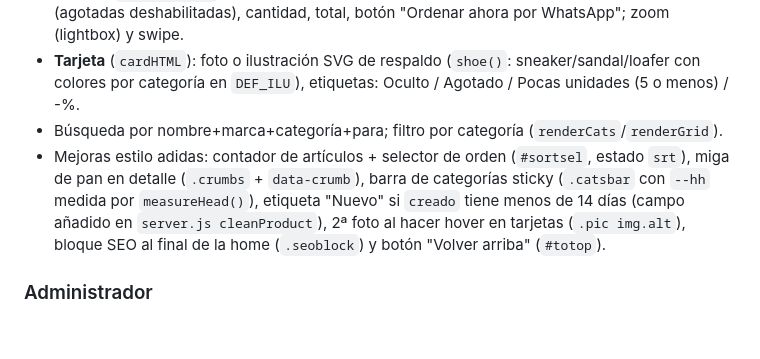
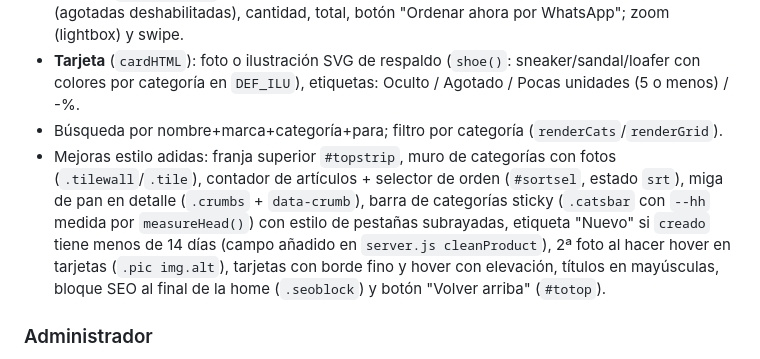
Before and after one commit to alejoglup6-dotcom/zapatos, a Markdown page: GUIA.md, the part around the change. Drawn GitHub-style; blank space fills up the shorter version.

```diff
--- a/GUIA.md
+++ b/GUIA.md
@@ -111,7 +111,7 @@ Datos actuales en Render: `DB_HOST=dal.gsdb.qorehost.com`, `DB_NAME=s119_Zapatos
 - **Detalle** (`renderDetail`): galería con slides + miniaturas, precio con % de descuento, tallas (agotadas deshabilitadas), cantidad, total, botón "Ordenar ahora por WhatsApp"; zoom (lightbox) y swipe.
 - **Tarjeta** (`cardHTML`): foto o ilustración SVG de respaldo (`shoe()`: sneaker/sandal/loafer con colores por categoría en `DEF_ILU`), etiquetas: Oculto / Agotado / Pocas unidades (5 o menos) / -%.
 - Búsqueda por nombre+marca+categoría+para; filtro por categoría (`renderCats`/`renderGrid`).
-- Mejoras estilo adidas: contador de artículos + selector de orden (`#sortsel`, estado `srt`), miga de pan en detalle (`.crumbs` + `data-crumb`), barra de categorías sticky (`.catsbar` con `--hh` medida por `measureHead()`), etiqueta "Nuevo" si `creado` tiene menos de 14 días (campo añadido en `server.js cleanProduct`), 2ª foto al hacer hover en tarjetas (`.pic img.alt`), bloque SEO al final de la home (`.seoblock`) y botón "Volver arriba" (`#totop`).
+- Mejoras estilo adidas: franja superior `#topstrip`, muro de categorías con fotos (`.tilewall`/`.tile`), contador de artículos + selector de orden (`#sortsel`, estado `srt`), miga de pan en detalle (`.crumbs` + `data-crumb`), barra de categorías sticky (`.catsbar` con `--hh` medida por `measureHead()`) con estilo de pestañas subrayadas, etiqueta "Nuevo" si `creado` tiene menos de 14 días (campo añadido en `server.js cleanProduct`), 2ª foto al hacer hover en tarjetas (`.pic img.alt`), tarjetas con borde fino y hover con elevación, títulos en mayúsculas, bloque SEO al final de la home (`.seoblock`) y botón "Volver arriba" (`#totop`).
 
 ### Administrador
 - Login: footer → "Acceso administrador" → `POST /api/login`. Un 401 en `commit()` cierra la sesión y avisa.
```
